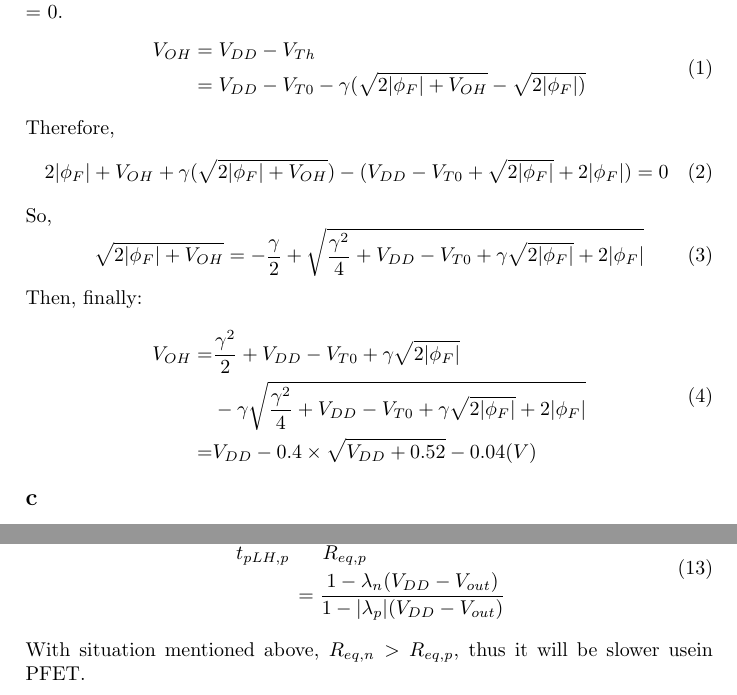
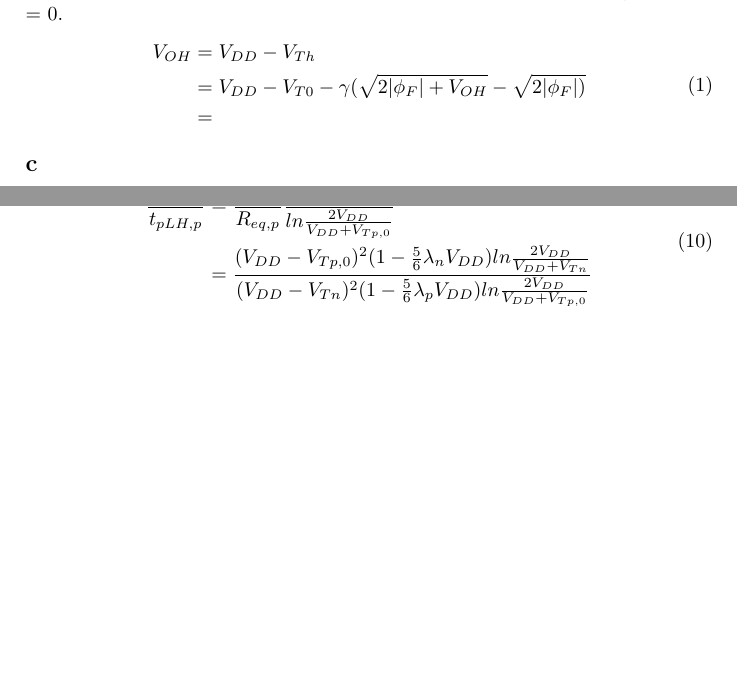
Before and after one commit to smithislearning/EL-6473, a LaTeX document (week_2/Chi_Zhang_cz776_HW2.tex): two parts of pages 1 and 3 of 3 before the commit and two parts of pages 1 and 2 of 4 after it, joined at a grey line, cut so that both start at the same text, the shorter picture padded with empty space. Compiled offline with pdfLaTeX.

Commit message:
Not much left. Could finish it by Sun.

```diff
--- a/week_2/Chi_Zhang_cz776_HW2.tex
+++ b/week_2/Chi_Zhang_cz776_HW2.tex
@@ -4,6 +4,7 @@
 \usepackage[utf8]{inputenc}
 \usepackage{amsmath}
 \usepackage{pgfplots}
+\usepackage{graphicx}
 
 \title{HW-2}
 \author{Chi Zhang}
@@ -28,23 +29,7 @@ guarentee the transistor is turned on. And the maximum value is the output volta
 \begin{split}
  V_{OH} &= V_{DD} - V_{Th}\\
         &= V_{DD} - V_{T0} - \gamma(\sqrt{2|\phi_F| + V_{OH}} - \sqrt{2|\phi_F|)}\\
-\end{split}
-\end{equation}
-Therefore,
-\begin{equation}
-2|\phi_F| + V_{OH} + \gamma(\sqrt{2|\phi_F| + V_{OH}}) - (V_{DD} - V_{T0} + \sqrt{2|\phi_F|} + 2|\phi_F|) = 0
-\end{equation}
-So,
-\begin{equation}
-\sqrt{2|\phi_F| + V_{OH}} = -\frac{\gamma}{2} + \sqrt{\frac{\gamma ^2}{4} + V_{DD} - V_{T0} + \gamma\sqrt{2|\phi_F|}
-+ 2|\phi_F|}
-\end{equation}
-Then, finally:
-\begin{equation}
-\begin{split}
-V_{OH} =& \frac{\gamma ^2}{2} + V_{DD} - V_{T0} + \gamma\sqrt{2|\phi_F|} \\
-                &-\gamma\sqrt{\frac{\gamma ^2}{4} + V_{DD} - V_{T0} + \gamma\sqrt{2|\phi_F|} + 2|\phi_F|}\\
-              =&V_{DD} - 0.4\times\sqrt{V_{DD} + 0.52} - 0.04 (V)
+        &=
 \end{split}
 \end{equation}
 \subsection*{c}
@@ -92,7 +77,10 @@ V_X =& V_{DD} - I_{SD}R_1\\
 \subsection*{a}
 \begin{equation}
 \begin{split}
-t_{tLH} &= 0.69R_{eq}C_L\\
+t_{pLH} &= R_{eq}C_L ln\frac{V_{DD}}{V_{DD} - V_{out}}\\
+&= R_{eq}C_L ln\frac{2V_{DD}}{V_{DD} + V_{Tn}}\\
+&= \frac{3V_{DD}R_{eq}C_{L}}{2\kappa\frac{W}{L}(V_{DD} - V_{Tn})^2} (1-\frac{5}{6} \lambda V_{DD})
+ln\frac{2V_{DD}}{V_{DD}+V_{Tn}}\\
 &=
 \end{split}
 \end{equation}
@@ -116,9 +104,10 @@ With \begin{math}\beta_n = \beta_p\end{math}, and \begin{math}|\gamma_n| = |\gam
 \begin{math}\frac{t_{pLH, n}}{t_{pLH, p}}\end{math} becomes,
 \begin{equation}
  \begin{split}
-  \frac{t_{pLH, n}}{t_{pLH, p}} &= \frac{R_{eq, n}}{R_{eq, p}} \\
-  &= \frac{1 - \lambda_n (V_{DD} - V_{out})}{1-|\lambda_p|(V_{DD} - V_{out})}
+  \frac{t_{pLH, n}}{t_{pLH, p}} &= \frac{R_{eq, n}}{R_{eq, p}}\frac{ln\frac{2V_{DD}}{V_{DD} + V_{Tn}}}{ln\frac{2V_{DD}}{V_{DD} +
+  V_{Tp, 0}}} \\
+  &= \frac{(V_{DD}-V_{Tp, 0})^2 (1-\frac{5}{6}\lambda_n V_{DD})ln\frac{2V_{DD}}{V_{DD} + V_{Tn}}}
+  {(V_{DD}-V_{Tn})^2 (1-\frac{5}{6}\lambda_p V_{DD})ln\frac{2V_{DD}}{V_{DD} +V_{Tp, 0}}}
  \end{split}
 \end{equation}
-With situation mentioned above, \begin{math}R_{eq, n} > R_{eq, p}\end{math}, thus it will be slower usein PFET.
 \section*{Q4}
```
Also changed, not shown: week_2/Chi_Zhang_cz776_HW2.pdf, week_2/Chi_Zhang_cz776_HW2.tex (36 more changed lines), 3 other files.
